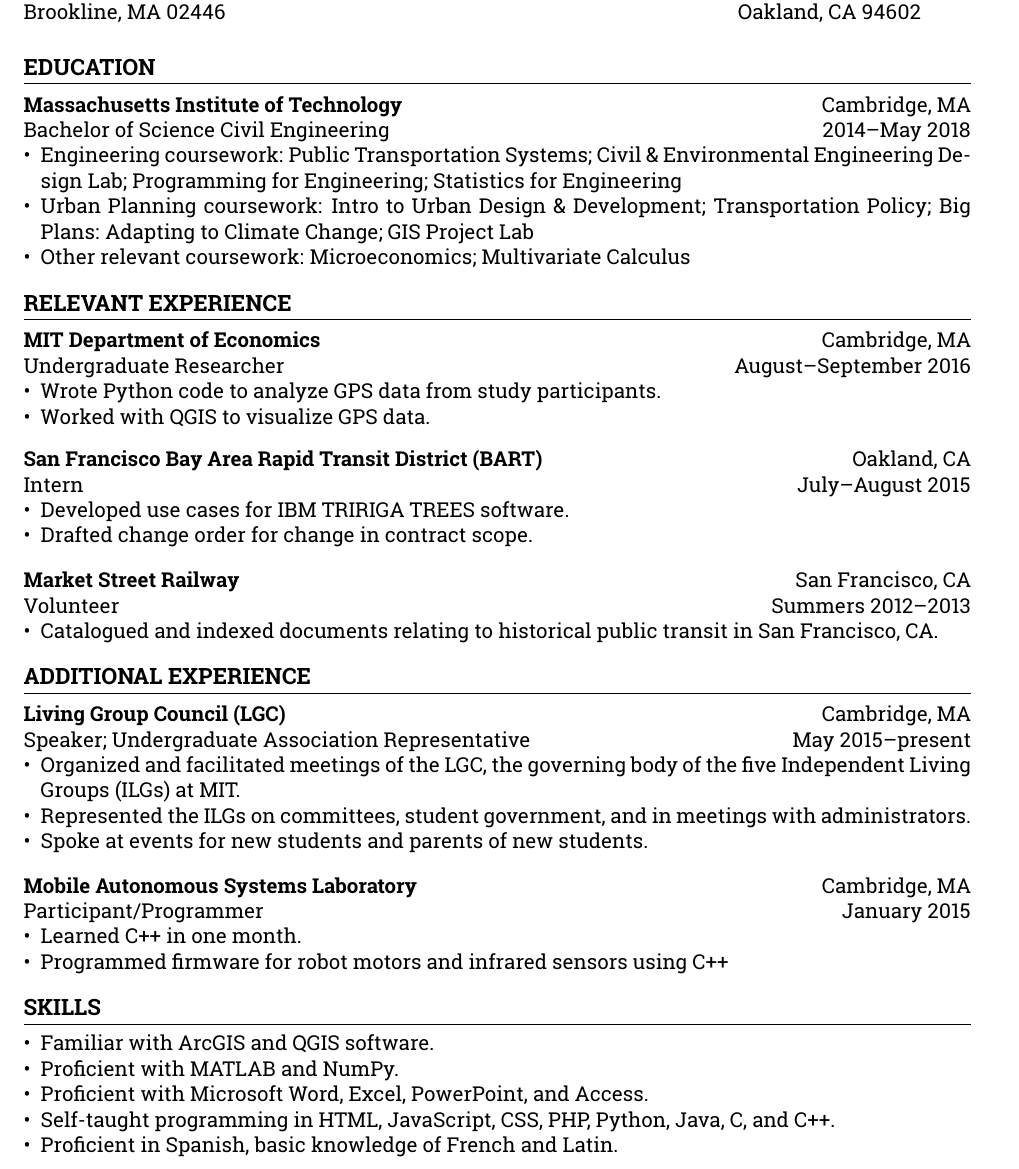
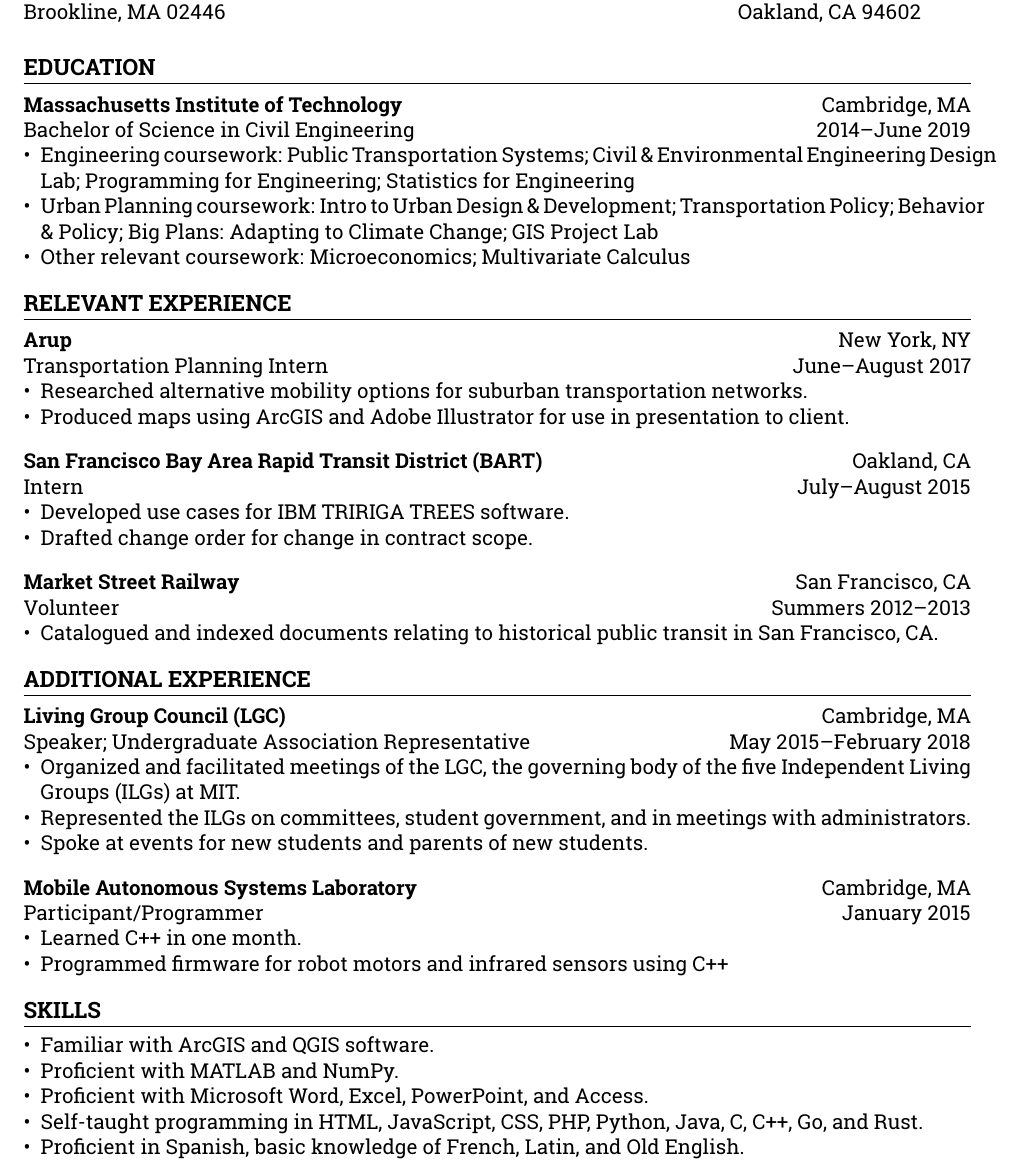
Before and after one commit to zyxw59/resume-magic, a LaTeX problem sheet (examples/emilycf.tex): part of the page, cut so that both start at the same text. The pictures show the PDF file examples/emilycf.pdf that the author committed with the source.

Commit message:
Update example

```diff
--- a/examples/emilycf.tex
+++ b/examples/emilycf.tex
@@ -15,22 +15,22 @@
 \section{Education}
 \def\employer{Massachusetts Institute of Technology}
 \def\location{Cambridge, MA}
-\def\title{Bachelor of Science Civil Engineering}
-\def\dates{2014--May 2018}
+\def\title{Bachelor of Science in Civil Engineering}
+\def\dates{2014--June 2019}
 \begin{position}
 \item Engineering coursework: Public Transportation Systems; Civil \& Environmental Engineering Design Lab; Programming for Engineering; Statistics for Engineering
-\item Urban Planning coursework: Intro to Urban Design \& Development; Transportation Policy; Big Plans: Adapting to Climate Change; GIS Project Lab
+\item Urban Planning coursework: Intro to Urban Design \& Development; Transportation Policy; Behavior \& Policy; Big Plans: Adapting to Climate Change; GIS Project Lab
 \item Other relevant coursework: Microeconomics; Multivariate Calculus
 \end{position}
 
 \section{Relevant Experience}
-\def\employer{MIT Department of Economics}
-\def\location{Cambridge, MA}
-\def\title{Undergraduate Researcher}
-\def\dates{August--September 2016}
+\def\employer{Arup}
+\def\location{New York, NY}
+\def\title{Transportation Planning Intern}
+\def\dates{June--August 2017}
 \begin{position}
-\item Wrote Python code to analyze GPS data from study participants.
-\item Worked with QGIS to visualize GPS data.
+\item Researched alternative mobility options for suburban transportation networks.
+\item Produced maps using ArcGIS and Adobe Illustrator for use in presentation to client.
 \end{position}
 
 \def\employer{San Francisco Bay Area Rapid Transit District (BART)}
@@ -54,7 +54,7 @@
 \def\employer{Living Group Council (LGC)}
 \def\location{Cambridge, MA}
 \def\title{Speaker; Undergraduate Association Representative}
-\def\dates{May 2015--present}
+\def\dates{May 2015--February 2018}
 \begin{position}
 \item Organized and facilitated meetings of the LGC, the governing body of the five Independent Living Groups (ILGs) at MIT.
 \item Represented the ILGs on committees, student government, and in meetings with administrators.
@@ -75,7 +75,7 @@
 \item Familiar with ArcGIS and QGIS software.
 \item Proficient with MATLAB and NumPy.
 \item Proficient with Microsoft Word, Excel, PowerPoint, and Access.
-\item Self-taught programming in HTML, JavaScript, CSS, PHP, Python, Java, C, and C++.
-\item Proficient in Spanish, basic knowledge of French and Latin.
+\item Self-taught programming in HTML, JavaScript, CSS, PHP, Python, Java, C, C++, Go, and Rust.
+\item Proficient in Spanish, basic knowledge of French, Latin, and Old English.
 \end{itemize}
 \end{document}
```
Also changed, not shown: examples/resume.sty (added, +1 -0 lines), examples/Makefile, examples/emilycf.pdf, 2 other files.
